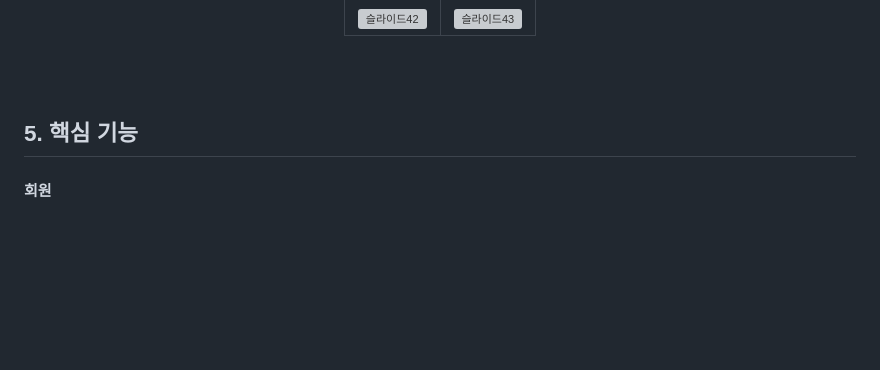
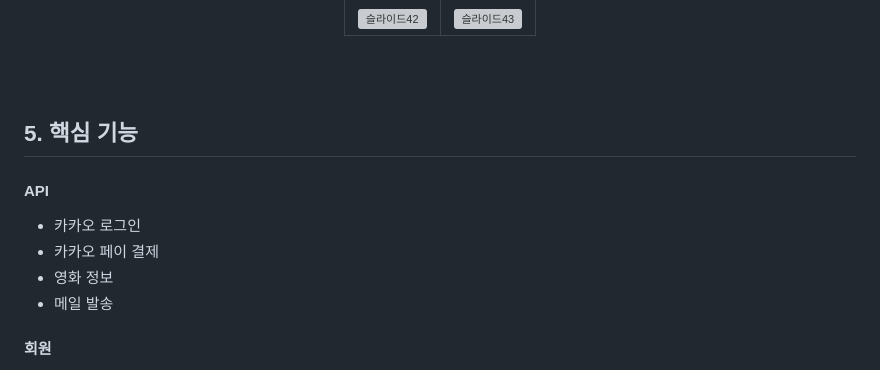
Before and after one commit to dlawnsgjs/Spring-Project, a Markdown page: README.md, the part around the change printed below. Rendered like a GitHub page; blank space fills up the shorter version; grey boxes are pictures that could not be loaded.

```diff
--- a/README.md
+++ b/README.md
@@ -104,6 +104,12 @@
 
 ## 5. 핵심 기능 <a id="five"></a>
 
+#### API
+- 카카오 로그인
+- 카카오 페이 결제
+- 영화 정보
+- 메일 발송
+
 #### 회원
 - 로그인
 - 회원가입
```
Also changed, not shown: other parts of README.md (+25 -42 lines).
